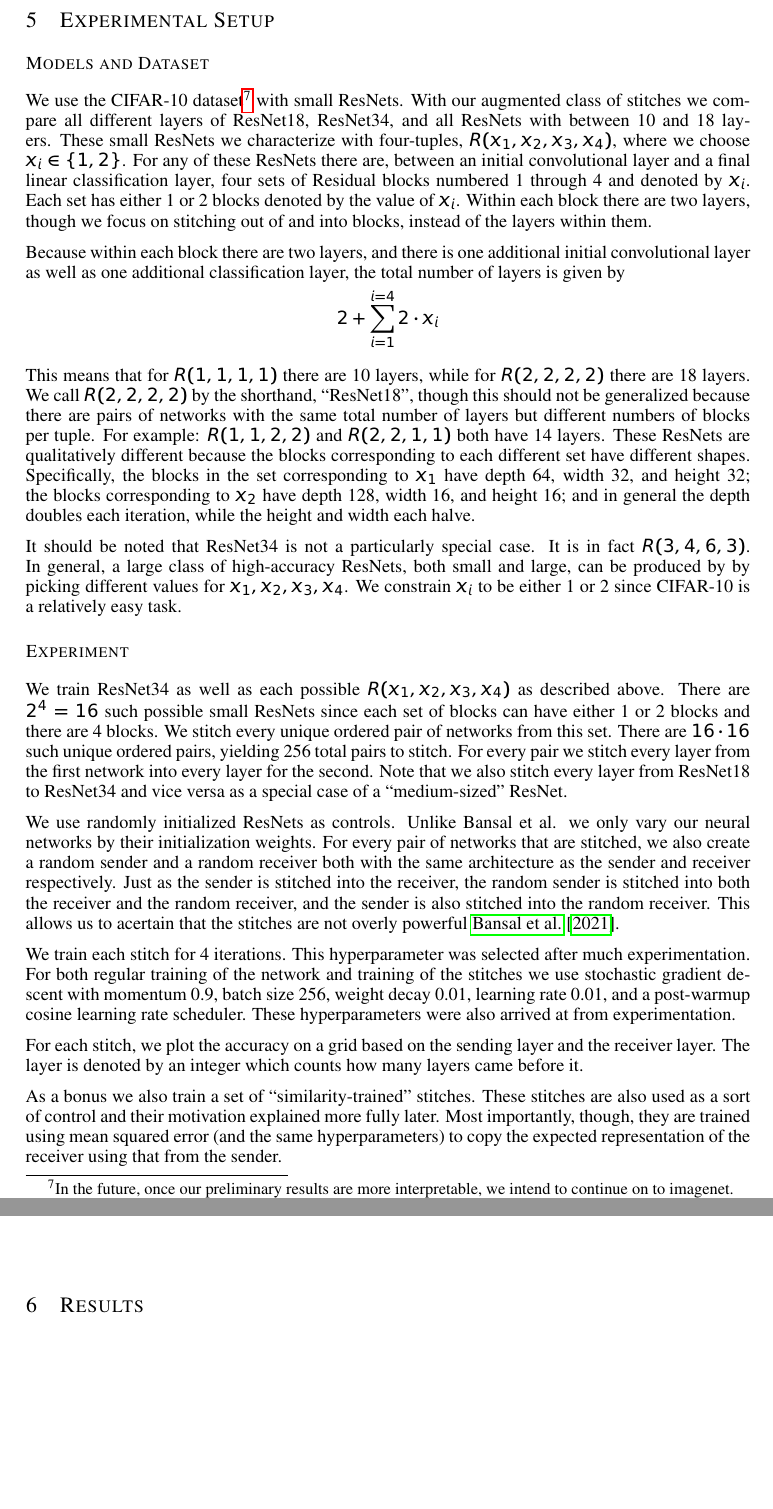
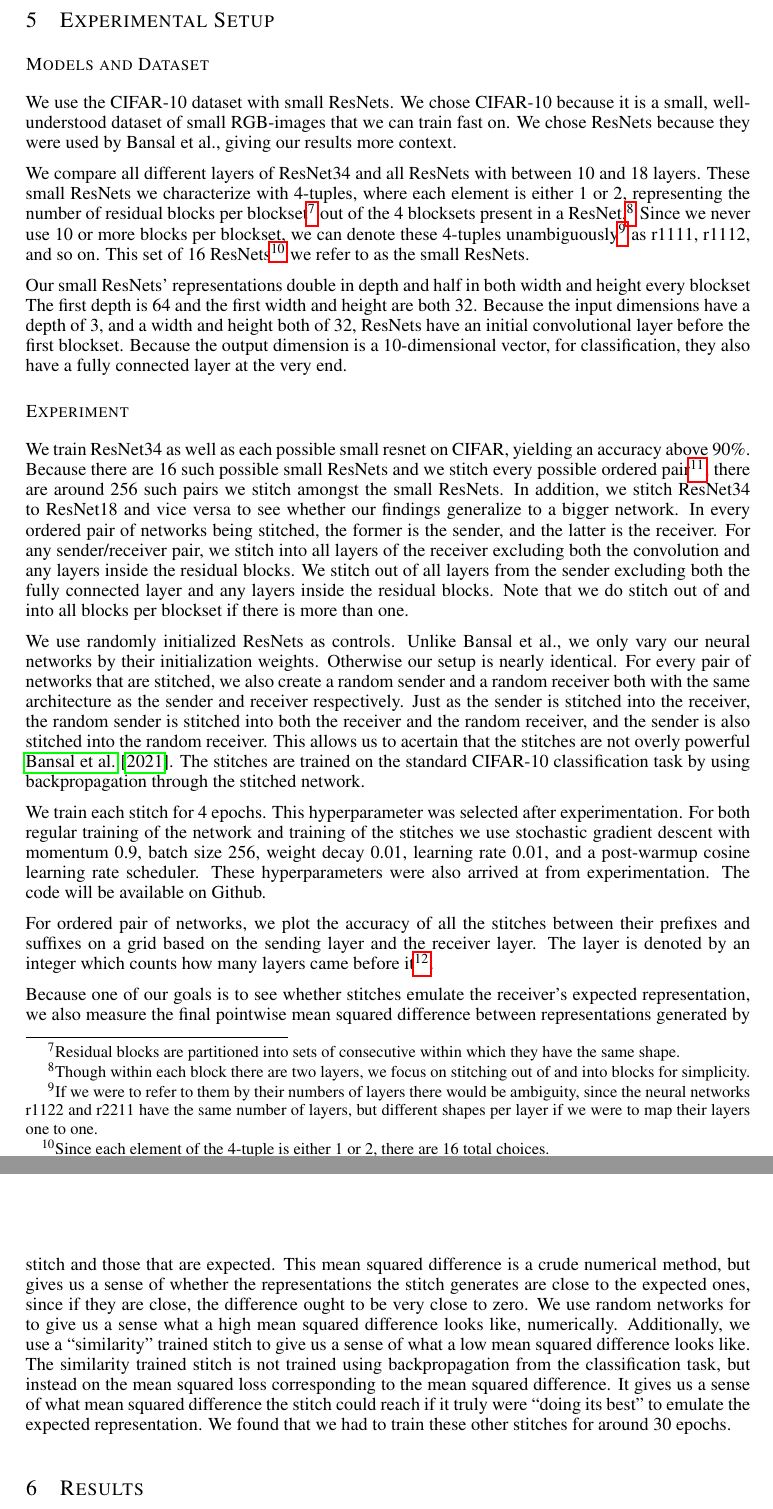
Before and after one commit to 4gatepylon/ModelStitching_LookingForFunctionalSimilarityBetweenRepresentations, a LaTeX paper (ICLR-Draft-Paper-Dry-Run/iclr2021_conference.tex): two parts of pages 4 and 5 of 11, joined at a grey line, cut so that both start at the same text, the shorter picture padded with empty space. Compiled offline with pdfLaTeX.

Commit message:
cleared up experimental setup

```diff
--- a/ICLR-Draft-Paper-Dry-Run/iclr2021_conference.tex
+++ b/ICLR-Draft-Paper-Dry-Run/iclr2021_conference.tex
@@ -199,58 +199,78 @@ is copied a constant number of times, corresponding to a square grid of identica
 \section{Experimental Setup}
 \label{ExperimentalSetup}
 \subsection*{Models and Dataset}
-We use the CIFAR-10 dataset\footnote{In the future, once our preliminary results are more interpretable, we intend to
-continue on to imagenet.} with small ResNets. With our augmented class of stitches we compare all different
-layers of ResNet18, ResNet34, and all
-ResNets with between 10 and 18 layers. These small ResNets we characterize with four-tuples,
-$R(x_1, x_2, x_3, x_4)$, where we choose $x_i \in \{1, 2\}$. For any of these ResNets there are, between an initial convolutional
-layer and a final linear classification layer, four sets of Residual blocks numbered 1 through 4 and denoted by
-$x_i$. Each set has either 1 or 2 blocks denoted by the value of $x_i$. Within each block there are two layers,
-though we focus on stitching out of and into blocks, instead of the layers within them.
+We use the CIFAR-10 dataset with small ResNets. We chose CIFAR-10 because it is a small, well-understood dataset
+of small RGB-images that we can train fast on. We chose ResNets because they were used by Bansal et al., giving our
+results more context.
 
-Because within each block there are two layers, and there is one
-additional initial convolutional layer as well as one additional classification layer, the total number
-of layers is given by
-\[2 + \sum_{i=1}^{i=4} 2 \cdot x_i \]
+We compare all different
+layers of ResNet34 and all
+ResNets with between 10 and 18 layers. These small ResNets we characterize with 4-tuples, where
+each element is either 1 or 2, representing the number of residual blocks per blockset\footnote{
+   Residual blocks are partitioned into sets of consecutive within which they have the same shape.
+} out of the 4 blocksets
+present in a ResNet.\footnote{
+   Though within each block there are two layers,
+   we focus on stitching out of and into blocks for simplicity.
+} Since we never use 10 or more blocks per blockset, we can denote these 4-tuples unambiguously\footnote{
+   If we were to refer to them by their numbers of layers there would be ambiguity, since the neural networks
+   r1122 and r2211 have the same number of layers, but different shapes per layer if we were to map their
+   layers one to one.
+} as
+r1111, r1112, and so on. This set of 16 ResNets\footnote{
+   Since each element of the 4-tuple is either 1 or 2, there are 16 total choices.
+} we refer to as the small ResNets.
 
-This means that for $R(1, 1, 1, 1)$ there are 10 layers, while for $R(2, 2, 2, 2)$ there are 18 layers. We call
-$R(2, 2, 2, 2)$ by the shorthand, ``ResNet18'', though this should not be generalized because there are pairs
-of networks with the same total number of layers but different numbers of blocks per tuple. For example:
-$R(1, 1, 2, 2)$ and $R(2, 2, 1, 1)$ both have 14 layers. These ResNets are qualitatively different
-because the blocks corresponding to each different set have different shapes. Specifically, the blocks in
-the set corresponding to $x_1$ have depth 64, width 32, and height 32; the blocks corresponding to $x_2$ have
-depth 128, width 16, and height 16; and in general the depth doubles each iteration,
-while the height and width each halve.
-
-It should be noted that ResNet34 is not a particularly special case. It is in fact $R(3, 4, 6, 3)$. In general,
-a large class of high-accuracy ResNets, both small and large, can be produced by by picking different values for
-$x_1, x_2, x_3, x_4$. We constrain $x_i$ to be either 1 or 2 since CIFAR-10 is a relatively easy task.
+Our small ResNets' representations double in depth and half in both width and height every blockset
+The first depth is 64 and the first width and height
+are both 32. Because the input dimensions have a depth of 3, and a width and height both of 32, ResNets have an
+initial convolutional layer before the first blockset. Because the output dimension is a 10-dimensional vector,
+for classification, they also have a fully connected layer at the very end.
 
 \subsection*{Experiment}
-We train ResNet34 as well as each possible $R(x_1, x_2, x_3, x_4)$ as described above. There are $2^4 = 16$ such possible
-small ResNets since each set of blocks can have either 1 or 2 blocks and there are 4 blocks. We stitch every unique ordered
-pair of networks from this set. There are $16 \cdot 16$ such unique ordered pairs, yielding 256 total pairs to stitch.
-For every pair we stitch every layer from the first network into every layer for the second. Note that we also stitch
-every layer from ResNet18 to ResNet34 and vice versa as a special case of a ``medium-sized'' ResNet.
+We train ResNet34 as well as each possible small resnet on CIFAR, yielding an accuracy above 90\%. Because
+there are 16 such possible
+small ResNets and we stitch every possible ordered pair\footnote{
+   For example, stitching r1111 with r2222.
+}, there are around 256 such pairs we stitch amongst the small
+ResNets. In addition, we stitch ResNet34 to ResNet18 and vice versa to see whether our findings generalize to a
+bigger network. In every ordered pair of networks being stitched, the former is the sender, and the latter
+is the receiver. For any sender/receiver pair, we stitch into all layers of the receiver
+excluding both the convolution and any layers inside the residual blocks. We stitch out of all layers from the sender
+excluding both the fully connected layer and any layers inside the residual blocks.
+Note that we do stitch out of and into all blocks per blockset if there is more than one.
 
-We use randomly initialized ResNets as controls. Unlike Bansal et al. we only vary our neural networks by their
-initialization weights. For every pair of networks that are stitched, we also create a random sender and a random
+We use randomly initialized ResNets as controls. Unlike Bansal et al., we only vary our neural networks by their
+initialization weights. Otherwise our setup is nearly identical.
+For every pair of networks that are stitched, we also create a random sender and a random
 receiver both with the same architecture as the sender and receiver respectively. Just as the sender is stitched
 into the receiver, the random sender is stitched into both the receiver and the random receiver, and the sender
 is also stitched into the random receiver. This allows us to acertain that the stitches
-are not overly powerful \cite{Bansal2021RevisitingMS}.
+are not overly powerful \cite{Bansal2021RevisitingMS}. The stitches are trained on
+the standard CIFAR-10 classification task by using backpropagation through the stitched network.
 
-We train each stitch for 4 iterations. This hyperparameter was selected after much experimentation. For both
+We train each stitch for 4 epochs. This hyperparameter was selected after experimentation. For both
 regular training of the network and training of the stitches we use stochastic gradient descent with momentum 0.9,
 batch size 256, weight decay 0.01, learning rate 0.01, and a post-warmup cosine learning rate scheduler.
- These hyperparameters were also arrived at from experimentation.
+These hyperparameters were also arrived at from experimentation. The code will be available on Github.
 
-For each stitch, we plot the accuracy on a grid based on the sending layer and the receiver layer. The layer is
-denoted by an integer which counts how many layers came before it.
+For ordered pair of networks, we plot the accuracy of all the stitches between their prefixes and suffixes
+on a grid based on the sending layer and the receiver layer. The layer is
+denoted by an integer which counts how many layers came before it\footnote{
+   The initial convolution is ``0,'' the first block of the first blockset is ``1,'' and so on.
+}.
 
-As a bonus we also train a set of ``similarity-trained'' stitches. These stitches are also used as a sort of control and
-their motivation explained more fully later. Most importantly, though, they are trained using mean squared error (and the
-same hyperparameters) to copy the expected representation of the receiver using that from the sender.
+Because one of our goals is to see whether stitches emulate the receiver's expected representation, we
+also measure the final pointwise mean squared difference between representations generated by stitch and
+those that are expected. This mean squared difference is a crude numerical method,
+but gives us a sense of whether the representations
+the stitch generates are close to the expected ones, since if they are close, the difference ought to be very close
+to zero. We use random networks for to give us a sense what a high mean squared difference
+looks like, numerically. Additionally, we use a ``similarity'' trained stitch to give us a sense of what a low mean
+squared difference looks like. The similarity trained stitch is not trained using backpropagation
+from the classification task, but instead on the mean squared loss corresponding to the mean squared difference.
+It gives us a sense of what mean squared difference the stitch could reach if it truly were ``doing its best''
+to emulate the expected representation. We found that we had to train these other stitches for around 30 epochs.
 
 \section{Results}
 \label{Results}
@@ -428,7 +447,7 @@ accuracy. However, it appears that stitches do not deviate, numerically, that mu
 average. Most likely, there are subspaces in the representation space more important than others and the vanilla stitch
 is able to optimize them, potentially at the expense of others, thus yielding slightly higher mean squared error with
 respect to the expected representation than is possible using a purely mean squared error trained stitch. We see this
-by training such a stitch (the ``Self-Similarity'' stitch). In line with this conclusion, the similarity stitch struggles
+by training such a stitch (the ``Similarity-Trained'' stitch). In line with this conclusion, the similarity stitch struggles
 to reach high accuracy, probably because it is to ``diversified'' and does not have information about what subspaces
 matter more for the downstream task.
 
```
Also changed, not shown: ICLR-Draft-Paper-Dry-Run/iclr2021_conference.tex (19 more changed lines).
